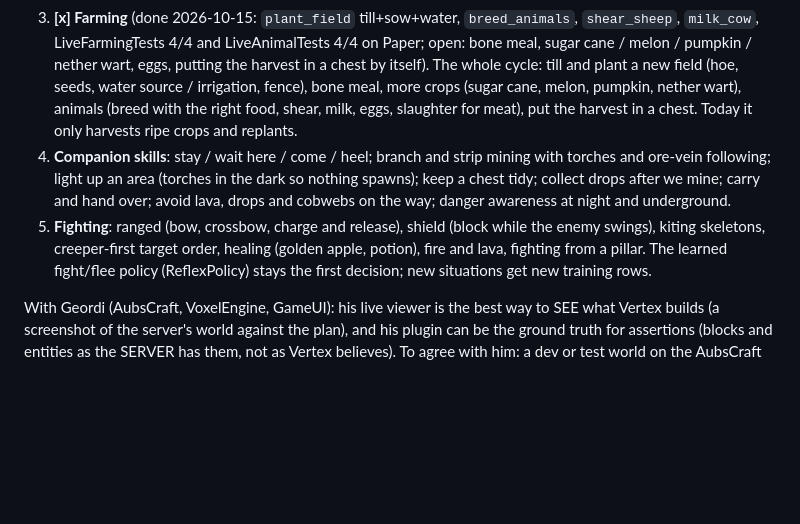
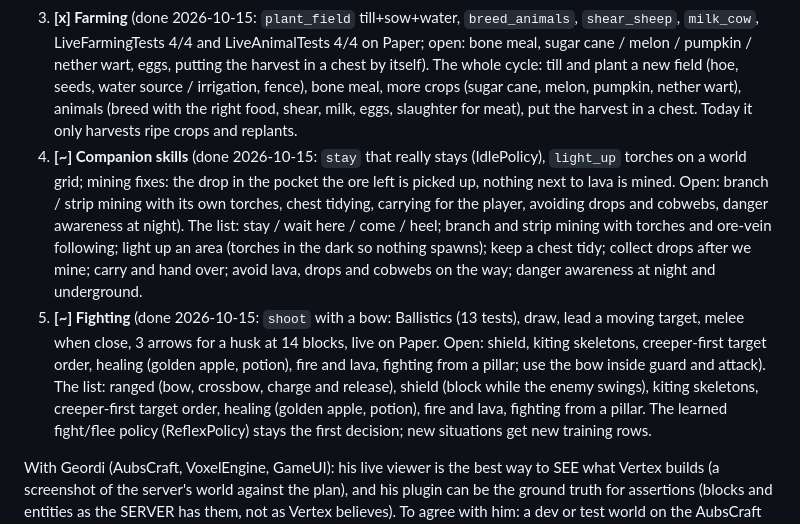
Before and after one commit to LostBeard/Vertex, a Markdown page: PLAN.md, the part around the change. Drawn GitHub-style; blank space fills up the shorter version.

Commit message:
PLAN: M15 progress (companion skills and fighting started)
Co-Authored-By: Claude Sonnet 5.5 <noreply@anthropic.com>

```diff
--- a/PLAN.md
+++ b/PLAN.md
@@ -77,9 +77,9 @@ Order (chosen for what each unlocks, and how deterministically it can be tested)
    doors, torches), gather-or-ask for materials, resume after an interruption. The existing house / wall / tower / bridge become scripts. Test: builds compared block for block against the plan on Paper.
 3. **[x] Farming** (done 2026-10-15: `plant_field` till+sow+water, `breed_animals`, `shear_sheep`, `milk_cow`, LiveFarmingTests 4/4 and LiveAnimalTests 4/4 on Paper; open: bone meal, sugar cane / melon / pumpkin / nether wart, eggs, putting the harvest in a chest by itself). The whole cycle: till and plant a new field (hoe, seeds, water source / irrigation, fence), bone meal, more crops (sugar cane, melon, pumpkin, nether wart), animals (breed with the
    right food, shear, milk, eggs, slaughter for meat), put the harvest in a chest. Today it only harvests ripe crops and replants.
-4. **Companion skills**: stay / wait here / come / heel; branch and strip mining with torches and ore-vein following; light up an area (torches in the dark so nothing spawns); keep a chest tidy;
+4. **[~] Companion skills** (done 2026-10-15: `stay` that really stays (IdlePolicy), `light_up` torches on a world grid; mining fixes: the drop in the pocket the ore left is picked up, nothing next to lava is mined. Open: branch / strip mining with its own torches, chest tidying, carrying for the player, avoiding drops and cobwebs, danger awareness at night). The list: stay / wait here / come / heel; branch and strip mining with torches and ore-vein following; light up an area (torches in the dark so nothing spawns); keep a chest tidy;
    collect drops after we mine; carry and hand over; avoid lava, drops and cobwebs on the way; danger awareness at night and underground.
-5. **Fighting**: ranged (bow, crossbow, charge and release), shield (block while the enemy swings), kiting skeletons, creeper-first target order, healing (golden apple, potion), fire and lava, fighting
+5. **[~] Fighting** (done 2026-10-15: `shoot` with a bow: Ballistics (13 tests), draw, lead a moving target, melee when close, 3 arrows for a husk at 14 blocks, live on Paper. Open: shield, kiting skeletons, creeper-first target order, healing (golden apple, potion), fire and lava, fighting from a pillar; use the bow inside guard and attack). The list: ranged (bow, crossbow, charge and release), shield (block while the enemy swings), kiting skeletons, creeper-first target order, healing (golden apple, potion), fire and lava, fighting
    from a pillar. The learned fight/flee policy (ReflexPolicy) stays the first decision; new situations get new training rows.
 
 With Geordi (AubsCraft, VoxelEngine, GameUI): his live viewer is the best way to SEE what Vertex builds (a screenshot of the server's world against the plan), and his plugin can be the ground truth
```
